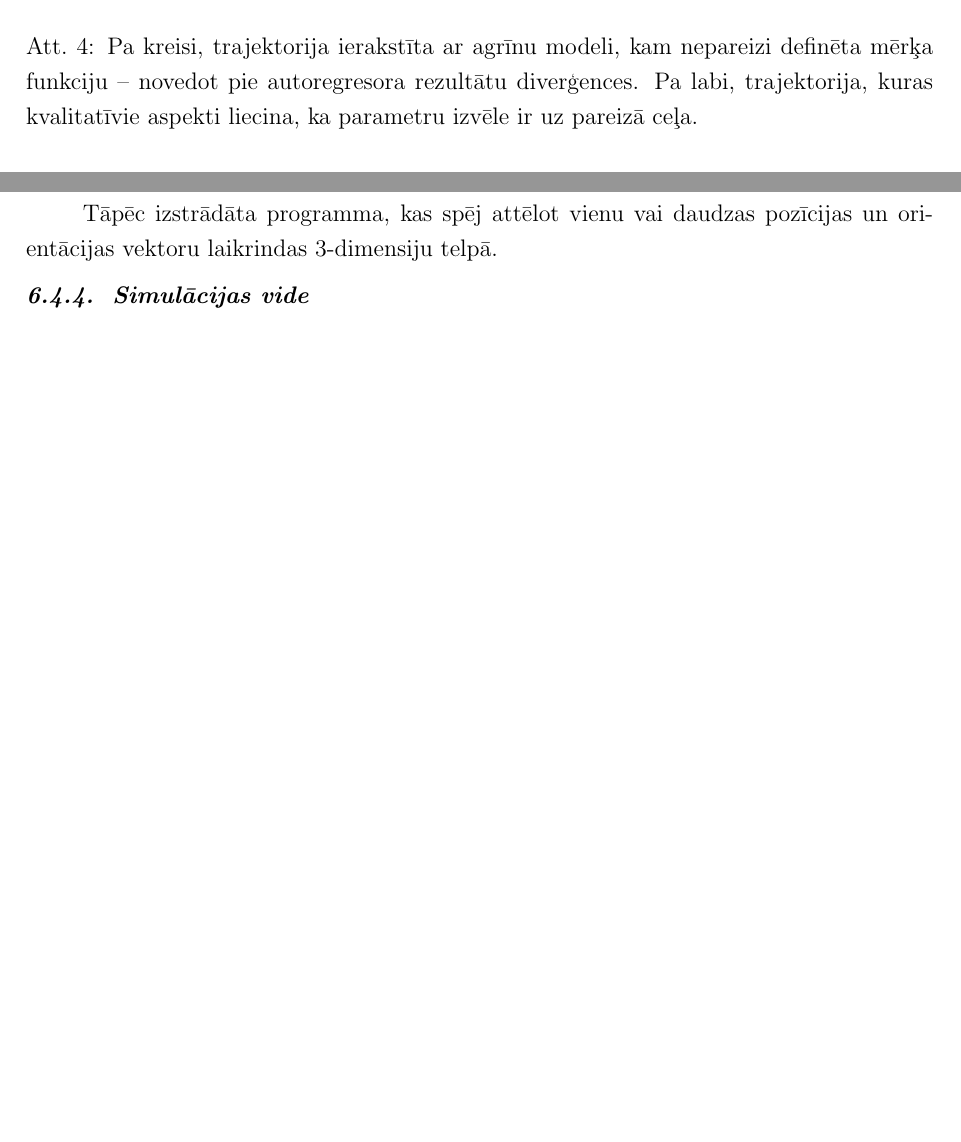
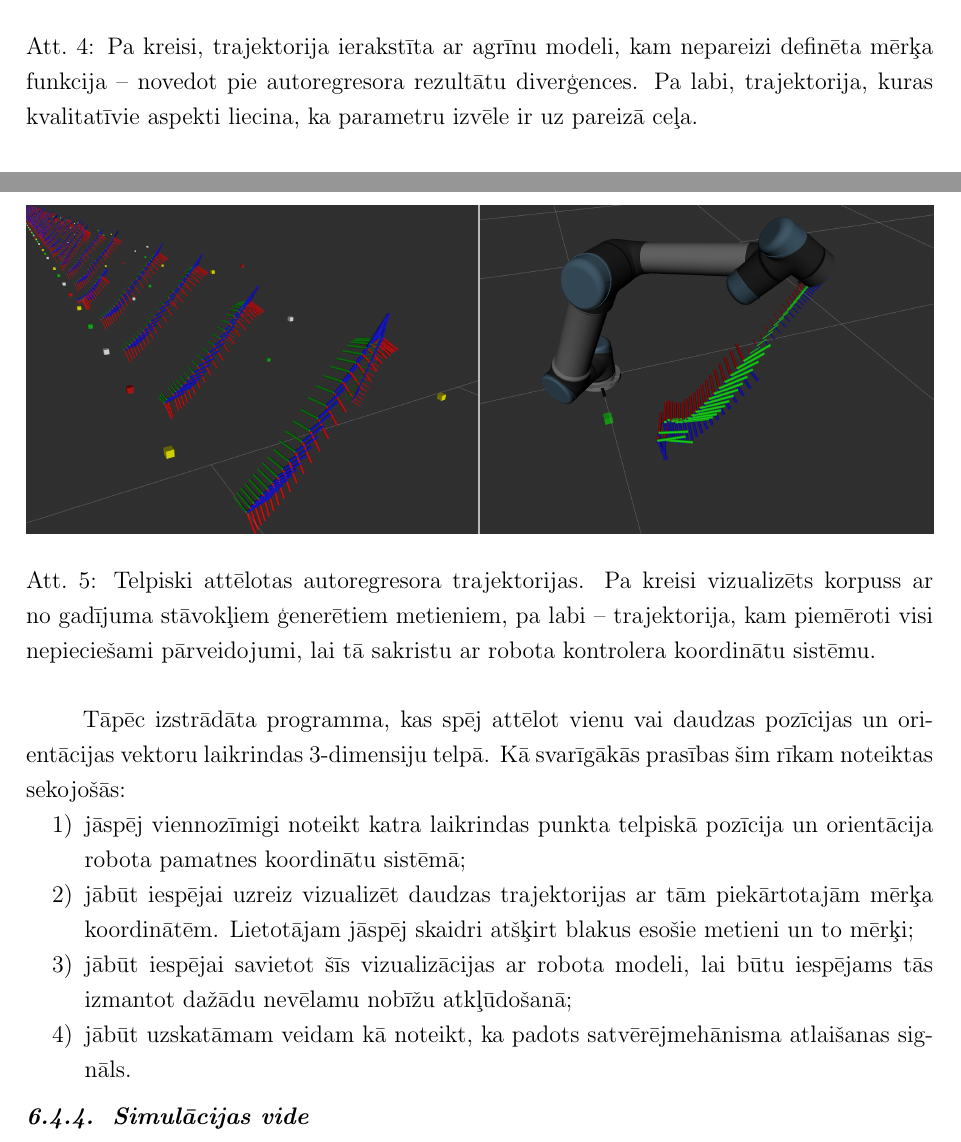
Before and after one commit to peteris-racinskis/masters, a LaTeX document (tex-gd/MAG_GD_Racinskis_pr20015.tex): two parts of pages 49 and 51 of 59, joined at a grey line, cut so that both start at the same text, the shorter picture padded with empty space. Compiled offline with pdfLaTeX.

Commit message:
include screenshot of trajecotry vis

```diff
--- a/tex-gd/MAG_GD_Racinskis_pr20015.tex
+++ b/tex-gd/MAG_GD_Racinskis_pr20015.tex
@@ -1252,7 +1252,7 @@ Pirms zemāk aprakstīto telpisko vizualizācijas rīku izstrādes, galvenais l
 \begin{figure}[t!]
     \centering
     \includegraphics[height=5cm,page=1]{../img/qualitative_plots.png}
-    \caption{Pa kreisi, trajektorija ierakstīta ar agrīnu modeli, kam nepareizi definēta mērķa funkciju -- novedot pie autoregresora rezultātu diverģences. Pa labi, trajektorija, kuras kvalitatīvie aspekti liecina, ka parametru izvēle ir uz pareizā ceļa.}
+    \caption{Pa kreisi, trajektorija ierakstīta ar agrīnu modeli, kam nepareizi definēta mērķa funkcija -- novedot pie autoregresora rezultātu diverģences. Pa labi, trajektorija, kuras kvalitatīvie aspekti liecina, ka parametru izvēle ir uz pareizā ceļa.}
 \end{figure}
 
 \subsubsection{Validācija -- demonstrāciju un autoregresoru salīdzinājumi}
@@ -1278,7 +1278,20 @@ Apvienotās trajektorijas atkal tiek savietotas vienā datu korpusā, un tas ar
 
 Protams, ne divdimensionālas līknes, kas katra attēlo vienu konfigurācijas koor-dināti, ne dažādi abstrakti statistiski skaitliskie rezultāti nesniedz stabilu priekštatu par to, vai iegūtais rezultāts telpā atgādina metienu, vai tas ietilpst robota kinemātisko ierobežojumu definētajā darba zonā, un vai tas radikāli nepārkāpj robota dinamiskās iespējas. Pirmkārt, šīs iekārtas ir jaudīgas un vērtīgas -- nepieciešams ar lielu piesardzību novērtēt jebkuru vadības sistēmu, pirms tiek pieļauta to radīto komandu izpilde uz fiziskas aparatūras. Otrkārt, pat, ja pieejama simulācijas vide, dažādu koordināšu sistēmu nesakritības, pārtraukuma punktu klātbūtne un citi faktori var nozīmēt, ka trajektoriju vai nu nav iespējams izpildīt -- plānošanas fāzē tiek pārkāpti kādi drošības nosacījumi -- vai arī grūti saprast, kas notiek, jo tiek veikti lieli lēcieni konfigurāciju telpā.
 
-Tāpēc izstrādāta programma, kas spēj attēlot vienu vai daudzas pozīcijas un orientācijas vektoru laikrindas 3-dimensiju telpā.
+Tāpēc izstrādāta programma, kas spēj attēlot vienu vai daudzas pozīcijas un orientācijas vektoru laikrindas 3-dimensiju telpā. Kā svarīgākās prasības šim rīkam noteiktas sekojošās:
+
+\begin{enumerate}
+    \item jāspēj viennozīmigi noteikt katra laikrindas punkta telpiskā pozīcija un orientācija robota pamatnes koordinātu sistēmā;
+    \item jābūt iespējai uzreiz vizualizēt daudzas trajektorijas ar tām piekārtotajām mērķa koordinātēm. Lietotājam jāspēj skaidri atšķirt blakus esošie metieni un to mērķi;
+    \item jābūt iespējai savietot šīs vizualizācijas ar robota modeli, lai būtu iespējams tās izmantot dažādu nevēlamu nobīžu atkļūdošanā;
+    \item jābūt uzskatāmam veidam kā noteikt, ka padots satvērējmehānisma atlaišanas sig-nāls.
+\end{enumerate}
+
+\begin{figure}[t!]
+    \centering
+    \includegraphics[width=16cm,page=1]{../img/trajectory_vis.png}
+    \caption{Telpiski attēlotas autoregresora trajektorijas. Pa kreisi vizualizēts korpuss ar no gadījuma stāvokļiem ģenerētiem metieniem, pa labi -- trajektorija, kam piemēroti visi nepieciešami pārveidojumi, lai tā sakristu ar robota kontrolera koordinātu sistēmu.}
+\end{figure}
 
 \subsubsection{Simulācijas vide}
 
```
Also changed, not shown: img/trajectory_vis.png (added), tex-gd/MAG_GD_Racinskis_pr20015.pdf, 2 other files.
